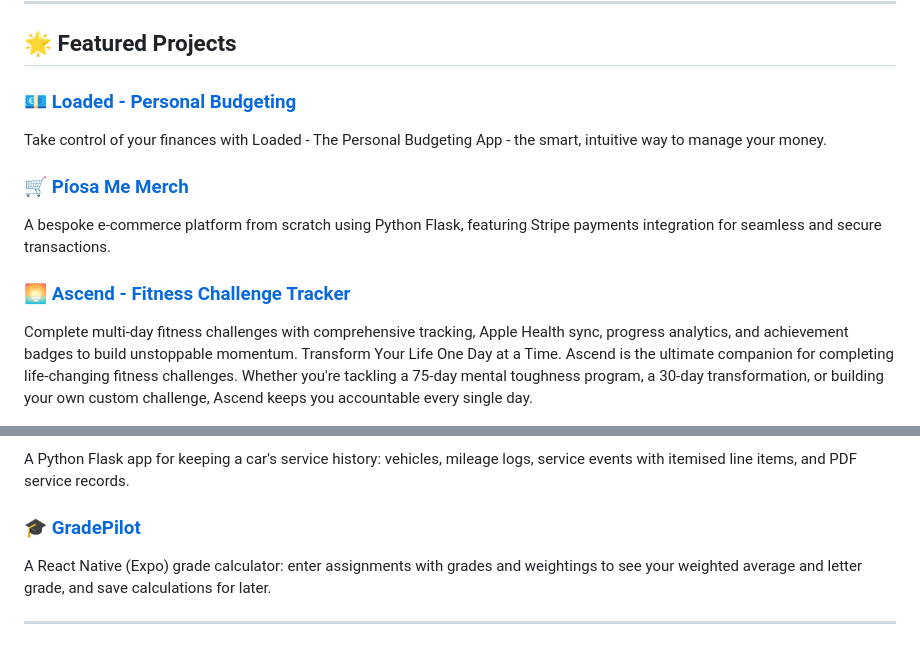
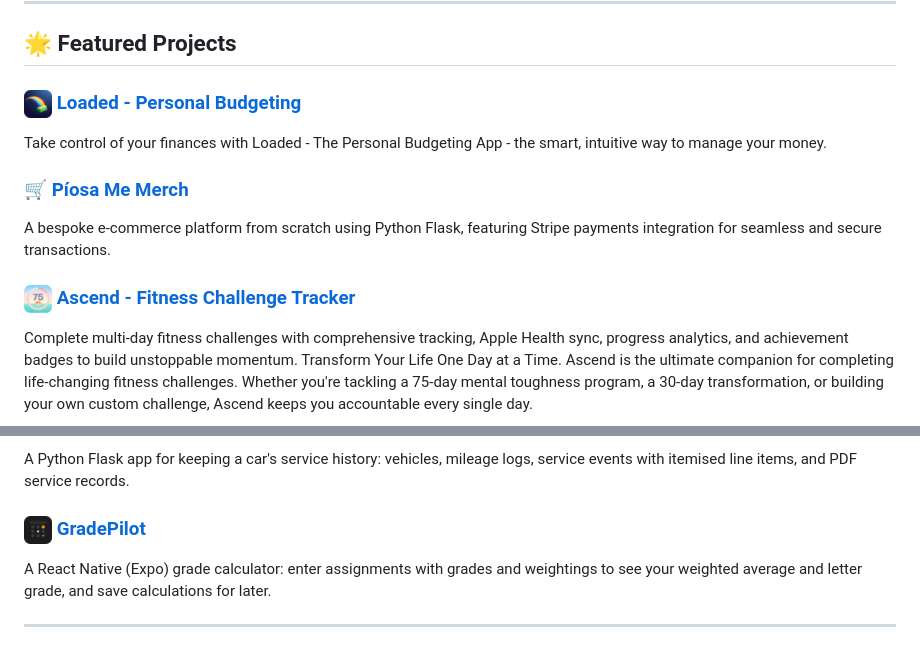
Before and after one commit to george-oconnor/george-oconnor, a Markdown page: README.md, 2 parts joined by grey strips. Drawn GitHub-style; pictures changed too: assets/ascend.png (added), assets/gradepilot.png (added), assets/loaded.png (added).

Commit message:
Use real app icons for Loaded, Ascend and GradePilot
Co-Authored-By: Claude Opus 5.5 <noreply@anthropic.com>
Claude-Session: https://claude.ai/code/session_01Kc2YhtYSXpNyWTgk5Wa5dZ

```diff
--- a/README.md
+++ b/README.md
@@ -32,13 +32,13 @@
 
 ## 🌟 Featured Projects
 
-### 💶 [Loaded - Personal Budgeting](https://apps.apple.com/ie/app/loaded-personal-budgeting/id6756985580)
+### <img src="assets/loaded.png" width="28" height="28" align="center" alt=""> [Loaded - Personal Budgeting](https://apps.apple.com/ie/app/loaded-personal-budgeting/id6756985580)
 Take control of your finances with Loaded - The Personal Budgeting App - the smart, intuitive way to manage your money.
 
 ### 🛒 [Píosa Me Merch](https://merch-piosame.georgeoc.com/)
 A bespoke e-commerce platform from scratch using Python Flask, featuring Stripe payments integration for seamless and secure transactions.
 
-### 🌅 [Ascend - Fitness Challenge Tracker](https://apps.apple.com/app/ascend-challenge-tracker/id6757496594)
+### <img src="assets/ascend.png" width="28" height="28" align="center" alt=""> [Ascend - Fitness Challenge Tracker](https://apps.apple.com/app/ascend-challenge-tracker/id6757496594)
 Complete multi-day fitness challenges with comprehensive tracking, Apple Health sync, progress analytics, and achievement badges to build unstoppable momentum. Transform Your Life One Day at a Time. Ascend is the ultimate companion for completing life-changing fitness challenges. Whether you're tackling a 75-day mental toughness program, a 30-day transformation, or building your own custom challenge, Ascend keeps you accountable every single day.
 
 ### 🧘 [Roseberg Studios](https://www.roseberg.ie)
@@ -50,7 +50,7 @@ An operations dashboard for my Coast Guard unit, built with Python Flask. It log
 ### 🔧 [Garage System](https://github.com/george-oconnor/garage-system)
 A Python Flask app for keeping a car's service history: vehicles, mileage logs, service events with itemised line items, and PDF service records.
 
-### 🎓 [GradePilot](https://github.com/george-oconnor/gradepilot)
+### <img src="assets/gradepilot.png" width="28" height="28" align="center" alt=""> [GradePilot](https://github.com/george-oconnor/gradepilot)
 A React Native (Expo) grade calculator: enter assignments with grades and weightings to see your weighted average and letter grade, and save calculations for later.
 
 ---
```
